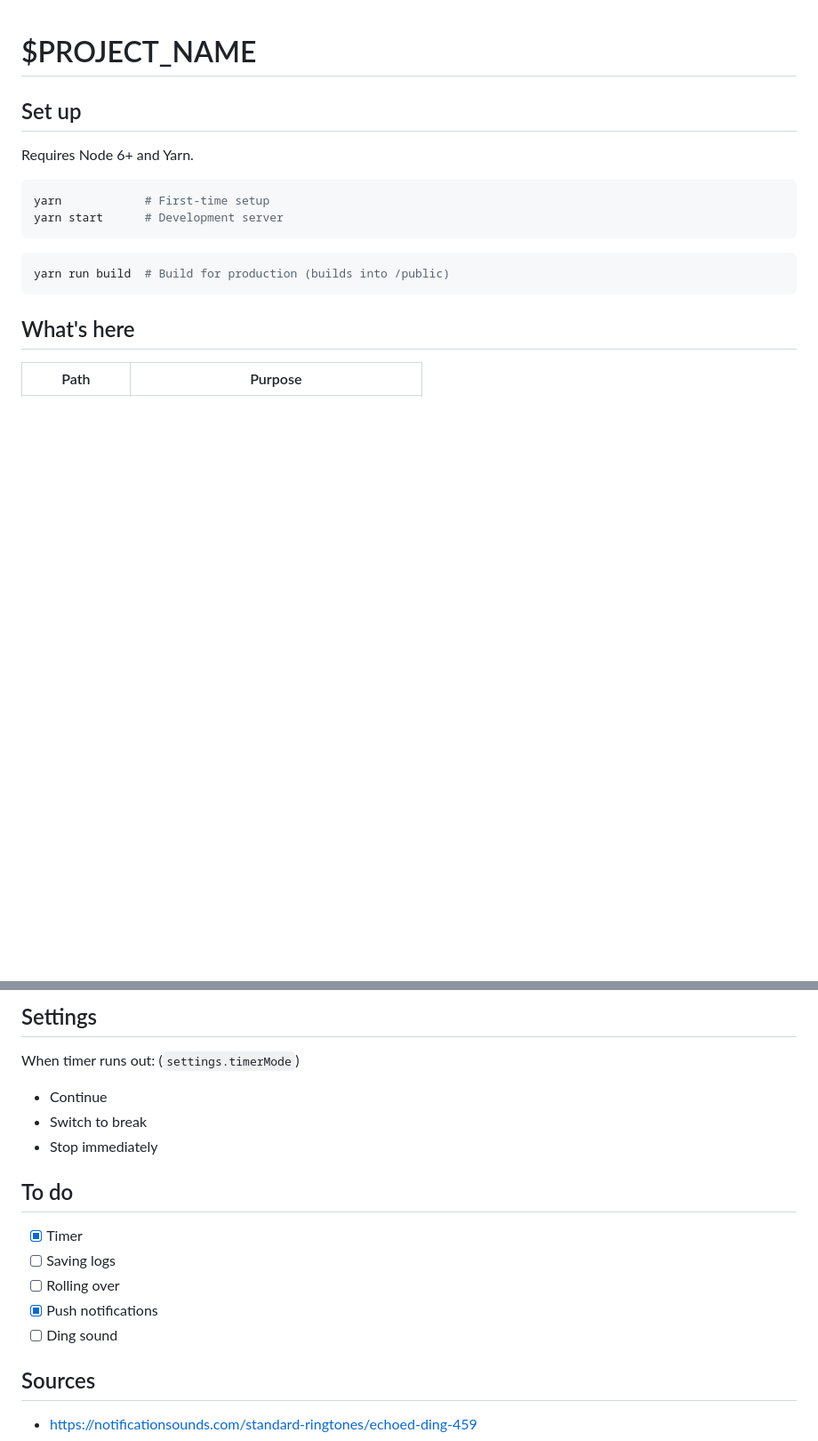
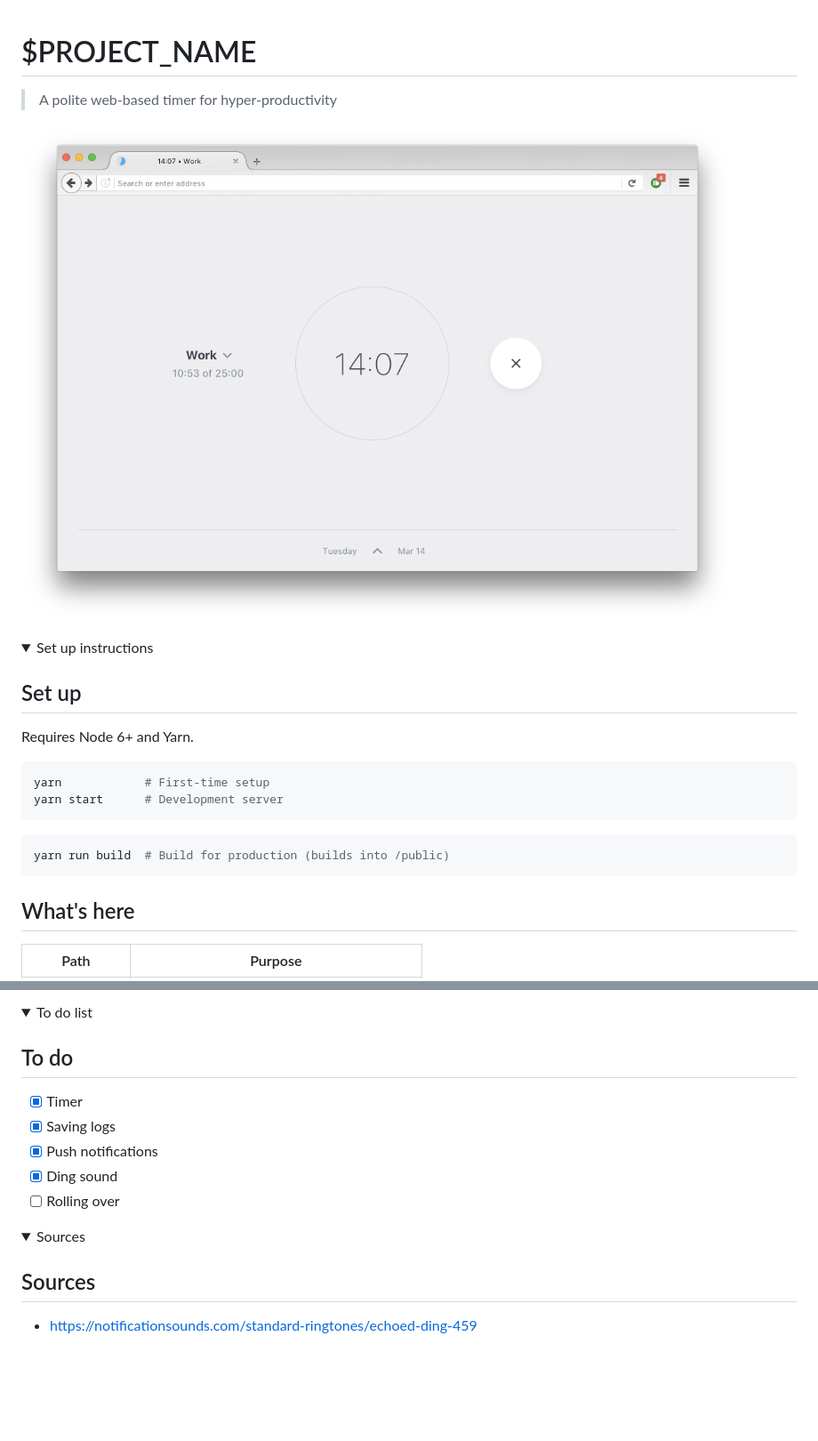
Before and after one commit to rstacruz/flowloop-2018, a Markdown page: README.md, 2 parts joined by grey strips. Shown: that part at 89% size. GitHub-like rendering; pictures changed too: docs/images/screenshot.png (added); folded sections open; blank space fills up the shorter version.

```diff
--- a/README.md
+++ b/README.md
@@ -1,4 +1,11 @@
 # $PROJECT_NAME
+
+> A polite web-based timer for hyper-productivity
+
+![](docs/images/screenshot.png)
+
+<details>
+<summary>Set up instructions</summary>
 
 ## Set up
 
@@ -32,19 +40,18 @@ git push heroku master
 
-## Settings
-
-When timer runs out: (`settings.timerMode`)
-
-- Continue
-- Switch to break
-- Stop immediately
+<details>
+<summary>To do list</summary>
 
 ## To do
 
 - [x] Timer
-- [ ] Saving logs
+- [x] Saving logs
+- [x] Push notifications
+- [x] Ding sound
 - [ ] Rolling over
-- [x] Push notifications
-- [ ] Ding sound
+</details>
+
+<details>
+<summary>Sources</summary>
 
 ## Sources
 
```
Also changed, not shown: other parts of README.md (+2 -0 lines).
